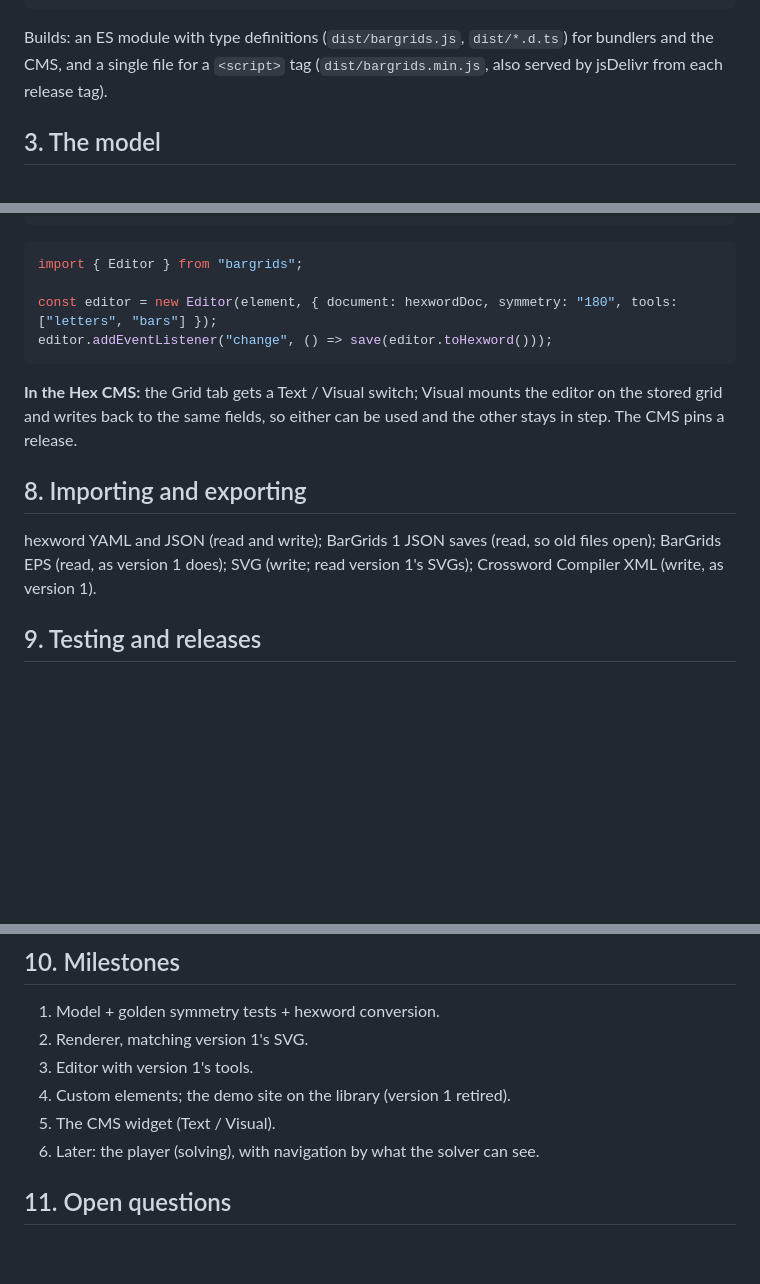
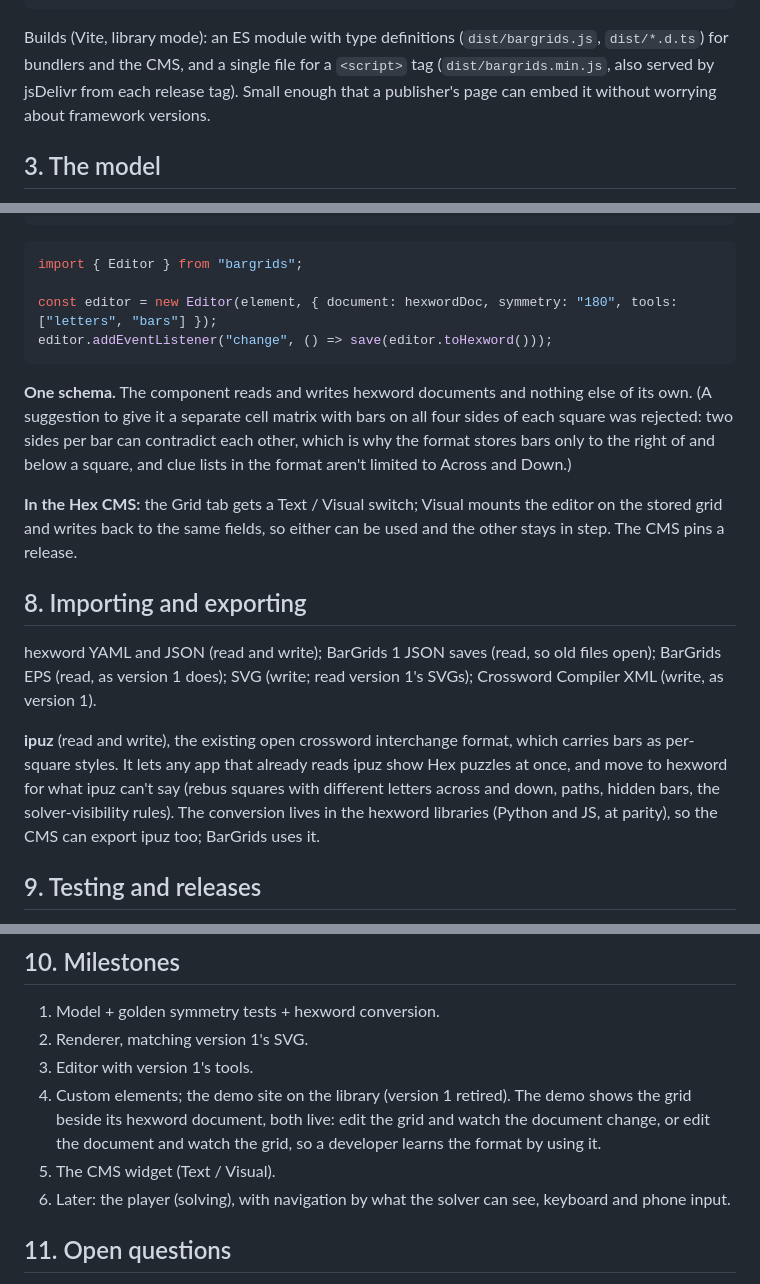
Before and after one commit to lukwam/bargrids, a Markdown page: DESIGN.md, 3 parts joined by grey strips. Rendered like a GitHub page; blank space fills up the shorter version.

Commit message:
Design: live format panel in the demo, ipuz import/export, Vite, one schema
Co-Authored-By: Claude Opus 5.5 <noreply@anthropic.com>

````diff
--- a/DESIGN.md
+++ b/DESIGN.md
@@ -46,8 +46,9 @@ demo/        the GitHub Pages site, built from the library.
 tests/       unit tests per layer, golden tests (symmetry vectors, rendered SVG), the format's fixtures.
 ```
 
-Builds: an ES module with type definitions (`dist/bargrids.js`, `dist/*.d.ts`) for bundlers and the CMS, and a
-single file for a `<script>` tag (`dist/bargrids.min.js`, also served by jsDelivr from each release tag).
+Builds (Vite, library mode): an ES module with type definitions (`dist/bargrids.js`, `dist/*.d.ts`) for bundlers
+and the CMS, and a single file for a `<script>` tag (`dist/bargrids.min.js`, also served by jsDelivr from each
+release tag). Small enough that a publisher's page can embed it without worrying about framework versions.
 
 ## 3. The model
 
@@ -124,6 +125,11 @@ const editor = new Editor(element, { document: hexwordDoc, symmetry: "180", tool
 editor.addEventListener("change", () => save(editor.toHexword()));
 ```
 
+**One schema.** The component reads and writes hexword documents and nothing else of its own. (A suggestion to give
+it a separate cell matrix with bars on all four sides of each square was rejected: two sides per bar can contradict
+each other, which is why the format stores bars only to the right of and below a square, and clue lists in the
+format aren't limited to Across and Down.)
+
 **In the Hex CMS:** the Grid tab gets a Text / Visual switch; Visual mounts the editor on the stored grid and writes
 back to the same fields, so either can be used and the other stays in step. The CMS pins a release.
 
@@ -131,6 +137,11 @@ back to the same fields, so either can be used and the other stays in step. The
 
 hexword YAML and JSON (read and write); BarGrids 1 JSON saves (read, so old files open); BarGrids EPS (read, as
 version 1 does); SVG (write; read version 1's SVGs); Crossword Compiler XML (write, as version 1).
+
+**ipuz** (read and write), the existing open crossword interchange format, which carries bars as per-square styles.
+It lets any app that already reads ipuz show Hex puzzles at once, and move to hexword for what ipuz can't say (rebus
+squares with different letters across and down, paths, hidden bars, the solver-visibility rules). The conversion
+lives in the hexword libraries (Python and JS, at parity), so the CMS can export ipuz too; BarGrids uses it.
 
 ## 9. Testing and releases
 
@@ -145,9 +156,11 @@ version 1 does); SVG (write; read version 1's SVGs); Crossword Compiler XML (wri
 1. Model + golden symmetry tests + hexword conversion.
 2. Renderer, matching version 1's SVG.
 3. Editor with version 1's tools.
-4. Custom elements; the demo site on the library (version 1 retired).
+4. Custom elements; the demo site on the library (version 1 retired). The demo shows the grid beside its hexword
+   document, both live: edit the grid and watch the document change, or edit the document and watch the grid, so a
+   developer learns the format by using it.
 5. The CMS widget (Text / Visual).
-6. Later: the player (solving), with navigation by what the solver can see.
+6. Later: the player (solving), with navigation by what the solver can see, keyboard and phone input.
 
 ## 11. Open questions
 
````
